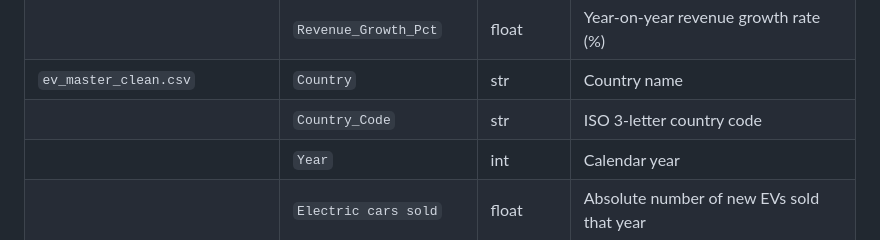
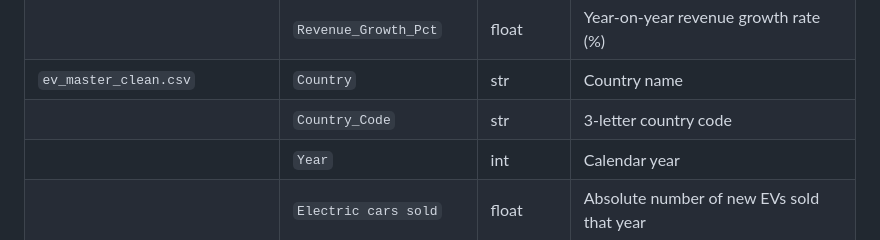
Before and after one commit to dcf204/Empirical-Project-EV-transition-analysis-, a Markdown page: README.md, the part around the change. Drawn GitHub-style.

Commit message:
Clarify description of Country_Code in README

```diff
--- a/README.md
+++ b/README.md
@@ -105,7 +105,7 @@ See  `requirements.txt`
 | | `Net Income_Billions` | float | Annual net income in billions (local currency) |
 | | `Revenue_Growth_Pct` | float | Year-on-year revenue growth rate (%) |
 | `ev_master_clean.csv` | `Country` | str | Country name |
-| | `Country_Code` | str | ISO 3-letter country code |
+| | `Country_Code` | str | 3-letter country code |
 | | `Year` | int | Calendar year |
 | | `Electric cars sold` | float | Absolute number of new EVs sold that year |
 | | `Electric cars` | float | EV share of new car sales (%) |
```
